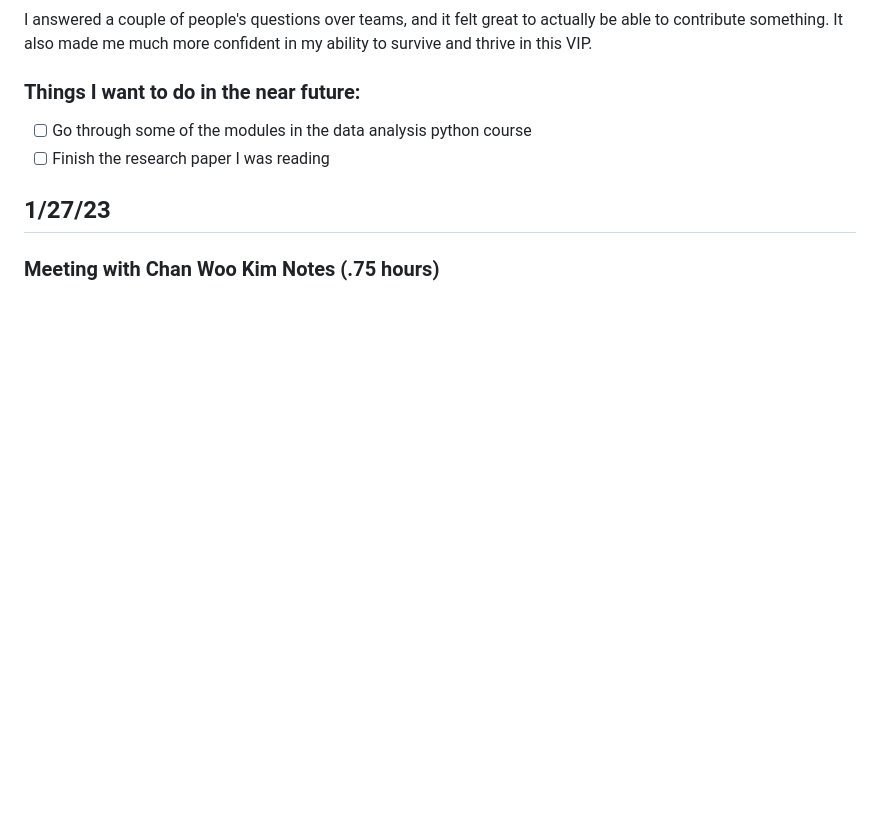
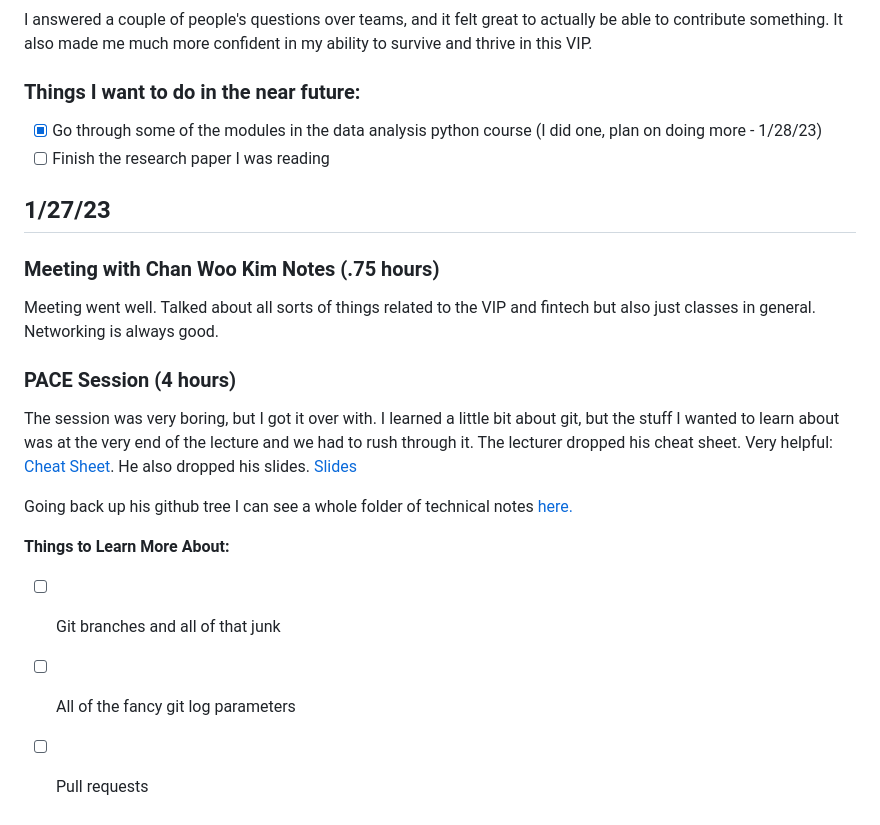
Before and after one commit to A-Kaminer/Machine-Learning-For-Financial-Markets-VIP-Files, a Markdown page: VIP-Notebook/Week-3.md, the part around the change. Drawn GitHub-style; blank space fills up the shorter version.

Commit message:
Week 3 notebook

```diff
--- a/VIP-Notebook/Week-3.md
+++ b/VIP-Notebook/Week-3.md
@@ -161,9 +161,25 @@ actually be able to contribute something. It also made me much more confident
 in my ability to survive and thrive in this VIP.
 
 ### Things I want to do in the near future:
-- [ ] Go through some of the modules in the data analysis python course
+- [x] Go through some of the modules in the data analysis python course (I did one, plan on doing more - 1/28/23)
 - [ ] Finish the research paper I was reading
 
 ## 1/27/23
 
 ### Meeting with Chan Woo Kim Notes (.75 hours)
+Meeting went well. Talked about all sorts of things related to the VIP and
+fintech but also just classes in general. Networking is always good.
+
+### PACE Session (4 hours)
+The session was very boring, but I got it over with. I learned a little bit
+about git, but the stuff I wanted to learn about was at the very end of the
+lecture and we had to rush through it. The lecturer dropped his cheat sheet.
+Very helpful: [Cheat Sheet](https://github.com/shahagam4/technical-notes/blob/main/git_cheatsheet.md).
+He also dropped his slides. [Slides](https://gtvault-my.sharepoint.com/personal/rrahaman6_gatech_edu/_layouts/15/onedrive.aspx?id=%2Fpersonal%2Frrahaman6%5Fgatech%5Fedu%2FDocuments%2FDocuments%2Fgit%5Fbootcamp%5Fspring%5F2022%2FMS%20QCF%20Git%20101%20Summer%202022%2Epdf&parent=%2Fpersonal%2Frrahaman6%5Fgatech%5Fedu%2FDocuments%2FDocuments%2Fgit%5Fbootcamp%5Fspring%5F2022&ga=1)
+
+Going back up his github tree I can see a whole folder of technical notes [here.](https://github.com/shahagam4/technical-notes)
+
+**Things to Learn More About:**
+- [ ] Git branches and all of that junk
+- [ ] All of the fancy git log parameters
+- [ ] Pull requests
```
